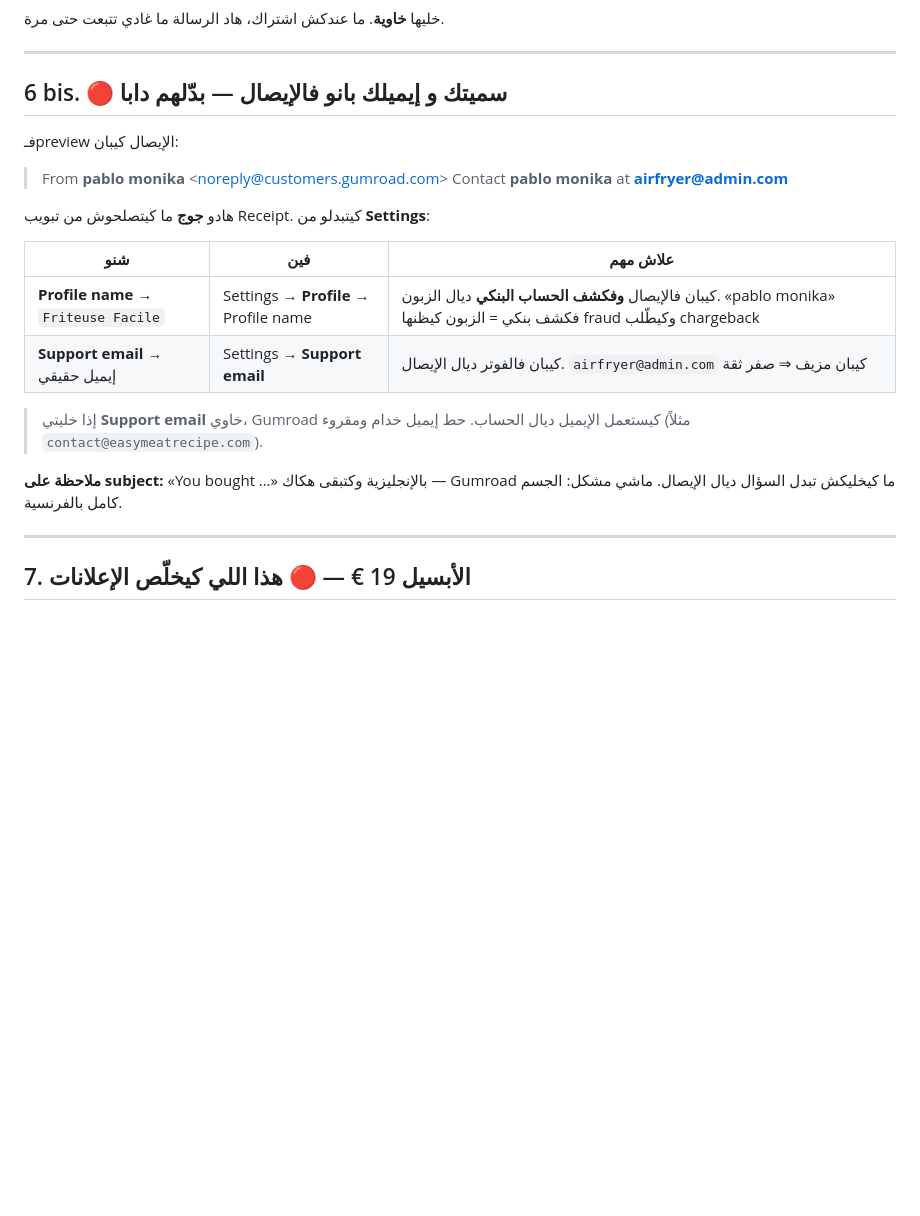
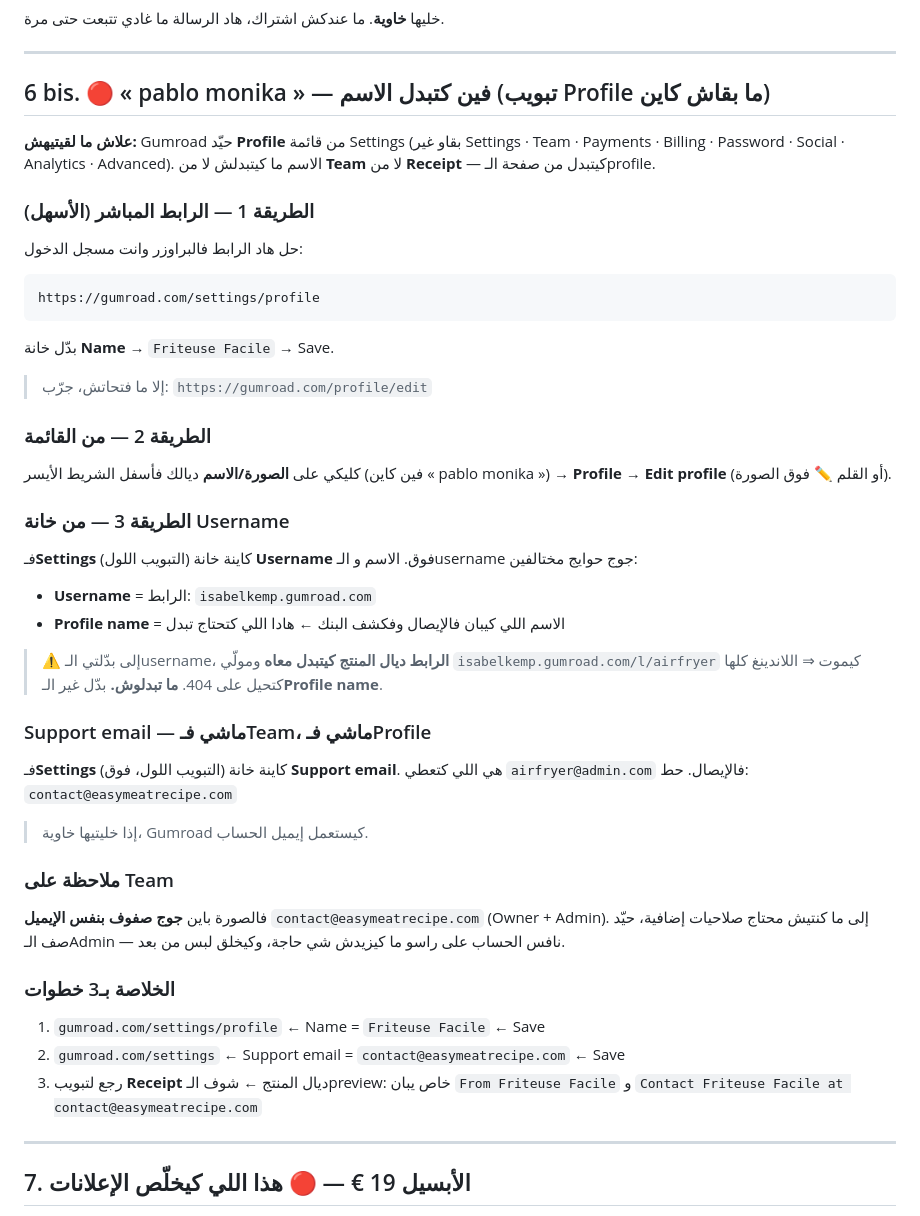
Before and after one commit to supperdevloper-oss/tt00crm, a Markdown page: france/GUMROAD-PUBLICATION.md, the part around the change. Rendered like a GitHub page; blank space fills up the shorter version.

Commit message:
GUMROAD: ou changer le nom de profil (Profile retire du menu Settings) + support email
Co-authored-by: arena-agent <297053741+arena-agent@users.noreply.github.com>

````diff
--- a/france/GUMROAD-PUBLICATION.md
+++ b/france/GUMROAD-PUBLICATION.md
@@ -220,22 +220,40 @@ Garantie 14 jours : si le guide ne vous convient pas, répondez à cet email, re
 
 ---
 
-## 6 bis. 🔴 سميتك و إيميلك بانو فالإيصال — بدّلهم دابا
+## 6 bis. 🔴 « pablo monika » — فين كتبدل الاسم (تبويب Profile ما بقاش كاين)
 
-فـpreview الإيصال كيبان:
-> From **pablo monika** &lt;noreply@customers.gumroad.com&gt;
-> Contact **pablo monika** at **airfryer@admin.com**
+**علاش ما لقيتيهش:** Gumroad حيّد **Profile** من قائمة Settings (بقاو غير Settings · Team · Payments · Billing · Password · Social · Analytics · Advanced). الاسم ما كيتبدلش لا من **Team** لا من **Receipt** — كيتبدل من صفحة الـprofile.
 
-هادو **جوج** ما كيتصلحوش من تبويب Receipt. كيتبدلو من **Settings**:
+### الطريقة 1 — الرابط المباشر (الأسهل)
+حل هاد الرابط فالبراوزر وانت مسجل الدخول:
+```
+https://gumroad.com/settings/profile
+```
+بدّل خانة **Name** → `Friteuse Facile` → Save.
 
-| شنو | فين | علاش مهم |
-|---|---|---|
-| **Profile name** → `Friteuse Facile` | Settings → **Profile** → Profile name | كيبان فالإيصال **وفكشف الحساب البنكي** ديال الزبون. «pablo monika» فكشف بنكي = الزبون كيظنها fraud وكيطّلب chargeback |
-| **Support email** → إيميل حقيقي | Settings → **Support email** | كيبان فالفوتر ديال الإيصال. `airfryer@admin.com` كيبان مزيف ⇒ صفر ثقة |
+> إلا ما فتحاتش، جرّب: `https://gumroad.com/profile/edit`
 
-> إذا خليتي **Support email** خاوي، Gumroad كيستعمل الإيميل ديال الحساب. حط إيميل خدام ومقروء (مثلاً `contact@easymeatrecipe.com`).
+### الطريقة 2 — من القائمة
+كليكي على **الصورة/الاسم** ديالك فأسفل الشريط الأيسر (فين كاين « pablo monika ») → **Profile** → **Edit profile** (أو القلم ✏️ فوق الصورة).
 
-**ملاحظة على subject:** «You bought …» بالإنجليزية وكتبقى هكاك — Gumroad ما كيخليكش تبدل السؤال ديال الإيصال. ماشي مشكل: الجسم كامل بالفرنسية.
+### الطريقة 3 — من خانة Username
+فـ**Settings** (التبويب اللول) كاينة خانة **Username** فوق. الاسم و الـusername جوج حوايج مختالفين:
+- **Username** = الرابط: `isabelkemp.gumroad.com`
+- **Profile name** = الاسم اللي كيبان فالإيصال وفكشف البنك ← هادا اللي كتحتاج تبدل
+
+> ⚠️ إلى بدّلتي الـusername، **الرابط ديال المنتج كيتبدل معاه** ومولّي `isabelkemp.gumroad.com/l/airfryer` كيموت ⇒ اللاندينغ كلها كتحيل على 404. **ما تبدلوش.** بدّل غير الـ**Profile name**.
+
+### Support email — ماشي فـTeam، ماشي فـProfile
+فـ**Settings** (التبويب اللول، فوق) كاينة خانة **Support email**. هي اللي كتعطي `airfryer@admin.com` فالإيصال. حط: `contact@easymeatrecipe.com`
+> إذا خليتيها خاوية، Gumroad كيستعمل إيميل الحساب.
+
+### ملاحظة على Team
+فالصورة باين **جوج صفوف بنفس الإيميل** `contact@easymeatrecipe.com` (Owner + Admin). إلى ما كنتيش محتاج صلاحيات إضافية، حيّد صف الـAdmin — نافس الحساب على راسو ما كيزيدش شي حاجة، وكيخلق لبس من بعد.
+
+### الخلاصة بـ3 خطوات
+1. `gumroad.com/settings/profile` ← Name = `Friteuse Facile` ← Save
+2. `gumroad.com/settings` ← Support email = `contact@easymeatrecipe.com` ← Save
+3. رجع لتبويب **Receipt** ديال المنتج ← شوف الـpreview: خاص يبان `From Friteuse Facile` و `Contact Friteuse Facile at contact@easymeatrecipe.com`
 
 ---
 
````
